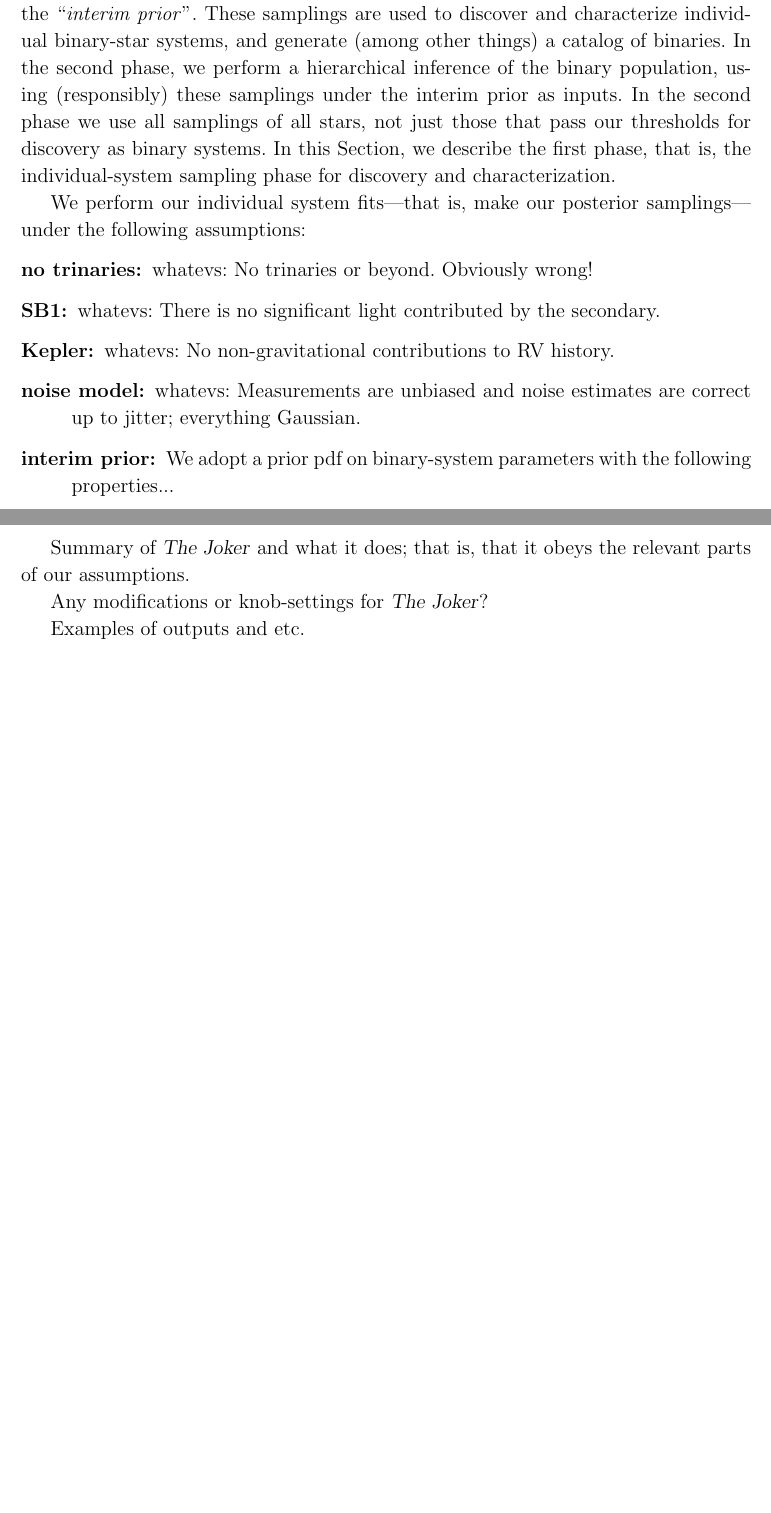
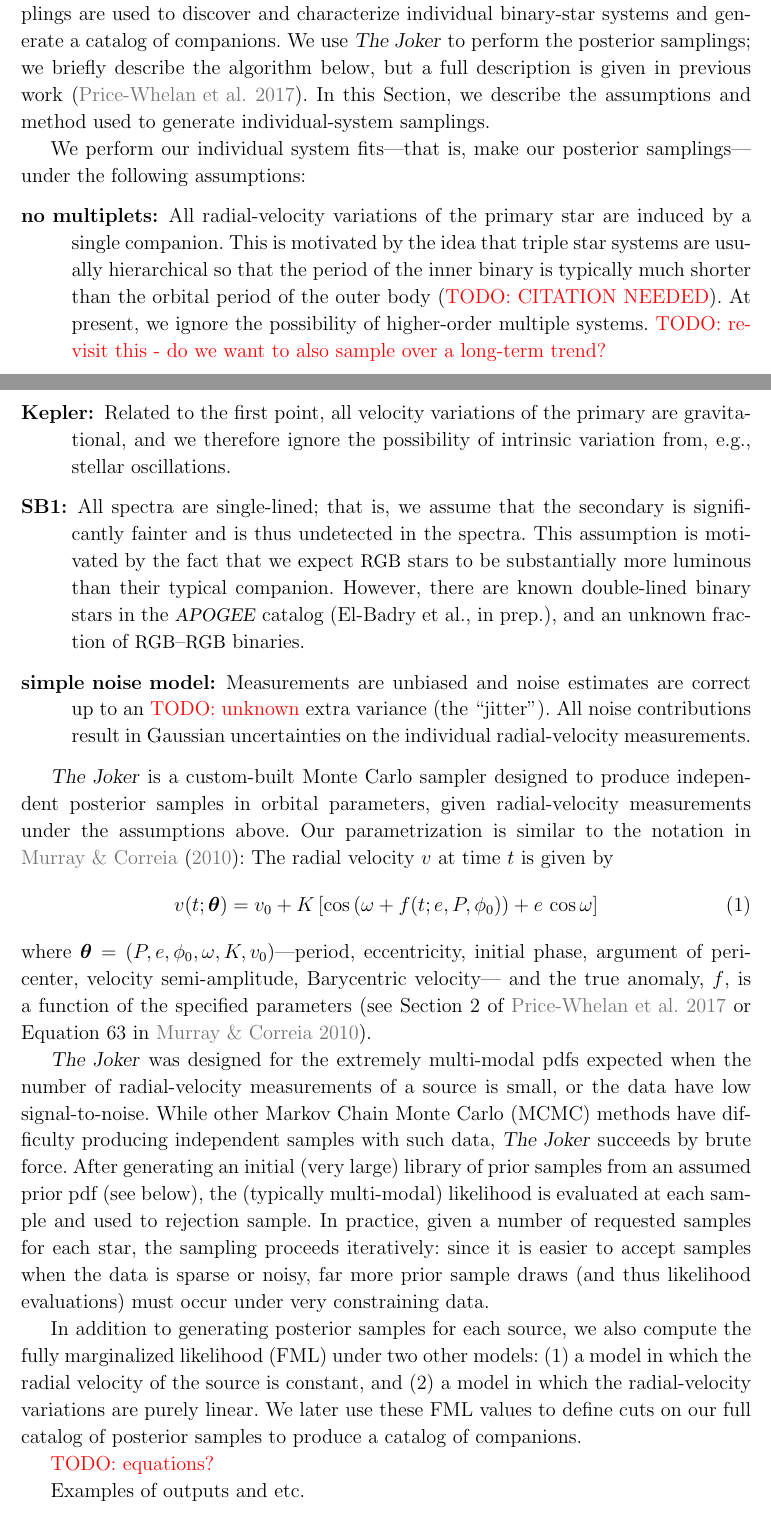
Before and after one commit to adrn/TwoFace, a LaTeX paper (paper/1-catalog/twoface-catalog.tex): two parts of pages 4 and 5 of 6 before the commit and two parts of pages 4 and 5 of 7 after it, joined at a grey line, cut so that both start at the same text, the shorter picture padded with empty space. Compiled offline with LaTeX, dvips and Ghostscript; a LaTeX package or settings file that is missing is left out.

Commit message:
refs and text

```diff
--- a/paper/1-catalog/twoface-catalog.tex
+++ b/paper/1-catalog/twoface-catalog.tex
@@ -231,11 +230,0 @@ companion.
-This sampling is performed under a relatively uninformative prior pdf,
-which will be called the ``\emph{interim prior}''.
-These samplings are used to discover and characterize individual binary-star
-systems, and generate (among other things) a catalog of binaries.
-In the second phase, we perform a hierarchical inference of the binary
-population, using (responsibly) these samplings under the interim
-prior as inputs.
-In the second phase we use all samplings of all stars, not just those that
-pass our thresholds for discovery as binary systems.
-In this \sectionname, we describe the first phase, that is, the
-individual-system sampling phase for discovery and characterization.
@@ -242,19 +236,72 @@ individual-system sampling phase for discovery and characterization.
+resulting posterior samplings are used to discover and characterize individual
+binary-star systems and generate a catalog of companions.
+We use \thejoker\ to perform the posterior samplings; we briefly describe the
+algorithm below, but a full description is given in previous work
+(\citealt{Price-Whelan:2017}).
+In this \sectionname, we describe the assumptions and method used to generate
+individual-system samplings.
 
 We perform our individual system fits---that is, make our posterior
 samplings---under the following assumptions:
 \begin{description}
-\item[no trinaries] whatevs: No trinaries or beyond. Obviously wrong!
-\item[SB1] whatevs: There is no significant light contributed by the secondary.
-\item[Kepler] whatevs: No non-gravitational contributions to RV history.
-\item[noise model] whatevs: Measurements are unbiased and noise estimates are correct up to jitter; everything Gaussian.
-\item[interim prior] We adopt a prior pdf on binary-system parameters
-  with the following properties...
+\item[no multiplets] All radial-velocity variations of the primary star are
+  induced by a single companion.
+  This is motivated by the idea that triple star systems are usually
+  hierarchical so that the period of the inner binary is typically much shorter
+  than the orbital period of the outer body (\todo{CITATION NEEDED}).
+  At present, we ignore the possibility of higher-order multiple systems.
+  \todo{revisit this - do we want to also sample over a long-term trend?}
+\item[Kepler] Related to the first point, all velocity variations of the primary
+  are gravitational, and we therefore ignore the possibility of intrinsic
+  variation from, e.g., stellar oscillations.
+\item[SB1] All spectra are single-lined; that is, we assume that the secondary
+  is significantly fainter and is thus undetected in the spectra.
+  This assumption is motivated by the fact that we expect \RGB\ stars to be
+  substantially more luminous than their typical companion.
+  However, there are known double-lined binary stars in the \apogee\ catalog
+  (El-Badry et al., in prep.), and an unknown fraction of \RGB--\RGB\ binaries.
+\item[simple noise model] Measurements are unbiased and noise estimates are
+  correct up to an \todo{unknown} extra variance (the ``jitter'').
+  All noise contributions result in Gaussian uncertainties on the individual
+  radial-velocity measurements.
 \end{description}
 
-Summary of \thejoker\ and what it does; that is, that it obeys the
-relevant parts of our assumptions.
+\thejoker\ is a custom-built Monte Carlo sampler designed to produce independent
+posterior samples in orbital parameters, given radial-velocity measurements
+under the assumptions above.
+Our parametrization is similar to the notation in \citet{Murray:2010}:
+The radial velocity $v$ at time $t$ is given by
+\begin{equation}
+  v(t;\bs{\theta}) = v_0 + K\,[\cos\left(\omega + f(t; e, P, \phi_0)\right) +
+    e\,\cos\omega]
+\end{equation}
+where $\bs{\theta} = (P,e,\phi_0,\omega,K,v_0)$---period, eccentricity, initial
+phase, argument of pericenter, velocity semi-amplitude, Barycentric velocity---
+and the true anomaly, $f$, is a function of the specified parameters (see
+\sectionname~2 of \citealt{Price-Whelan:2017} or \eqname~63 in
+\citealt{Murray:2010}).
 
-Any modifications or knob-settings for \thejoker?
+\thejoker\ was designed for the extremely multi-modal pdfs expected when the
+number of radial-velocity measurements of a source is small, or the data have
+low signal-to-noise.
+While other Markov Chain Monte Carlo (MCMC) methods have difficulty producing
+independent samples with such data, \thejoker\ succeeds by brute force.
+After generating an initial (very large) library of prior samples from an
+assumed prior pdf (see below), the (typically multi-modal) likelihood is
+evaluated at each sample and used to rejection sample.
+In practice, given a number of requested samples for each star, the sampling
+proceeds iteratively: since it is easier to accept samples when the data is
+sparse or noisy, far more prior sample draws (and thus likelihood
+evaluations) must occur under very constraining data.
+
+In addition to generating posterior samples for each source, we also compute the
+fully marginalized likelihood (FML) under two other models: (1) a model in which
+the radial velocity of the source is constant, and (2) a model in which the
+radial-velocity variations are purely linear.
+We later use these FML values to define cuts on our full catalog of posterior
+samples to produce a catalog of companions.
+
+\todo{equations?}
 
 Examples of outputs and etc.
 
```
Also changed, not shown: paper/1-catalog/refs.bib (+14 -1 lines), paper/1-catalog/twoface-catalog.tex (17 more changed lines).
